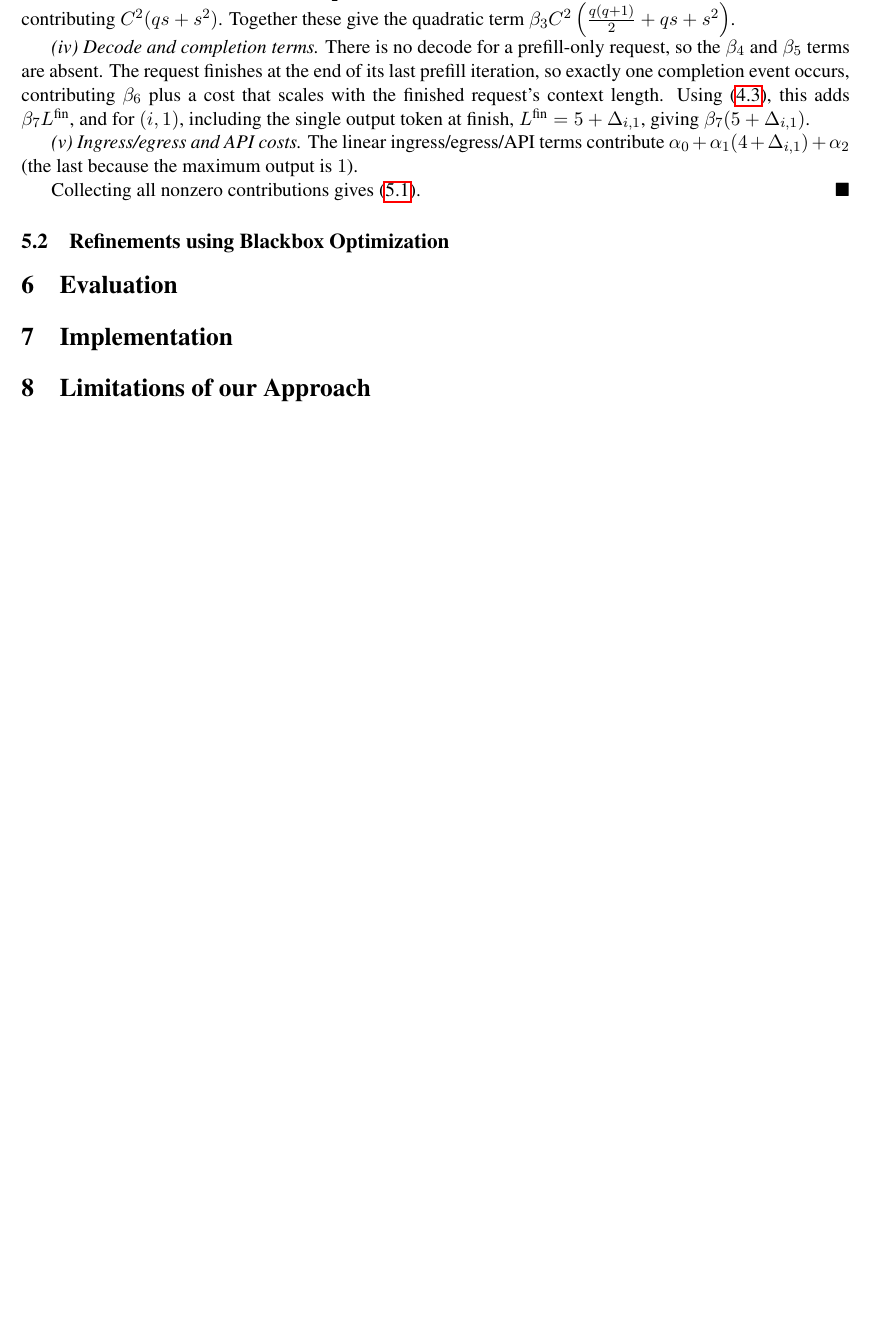
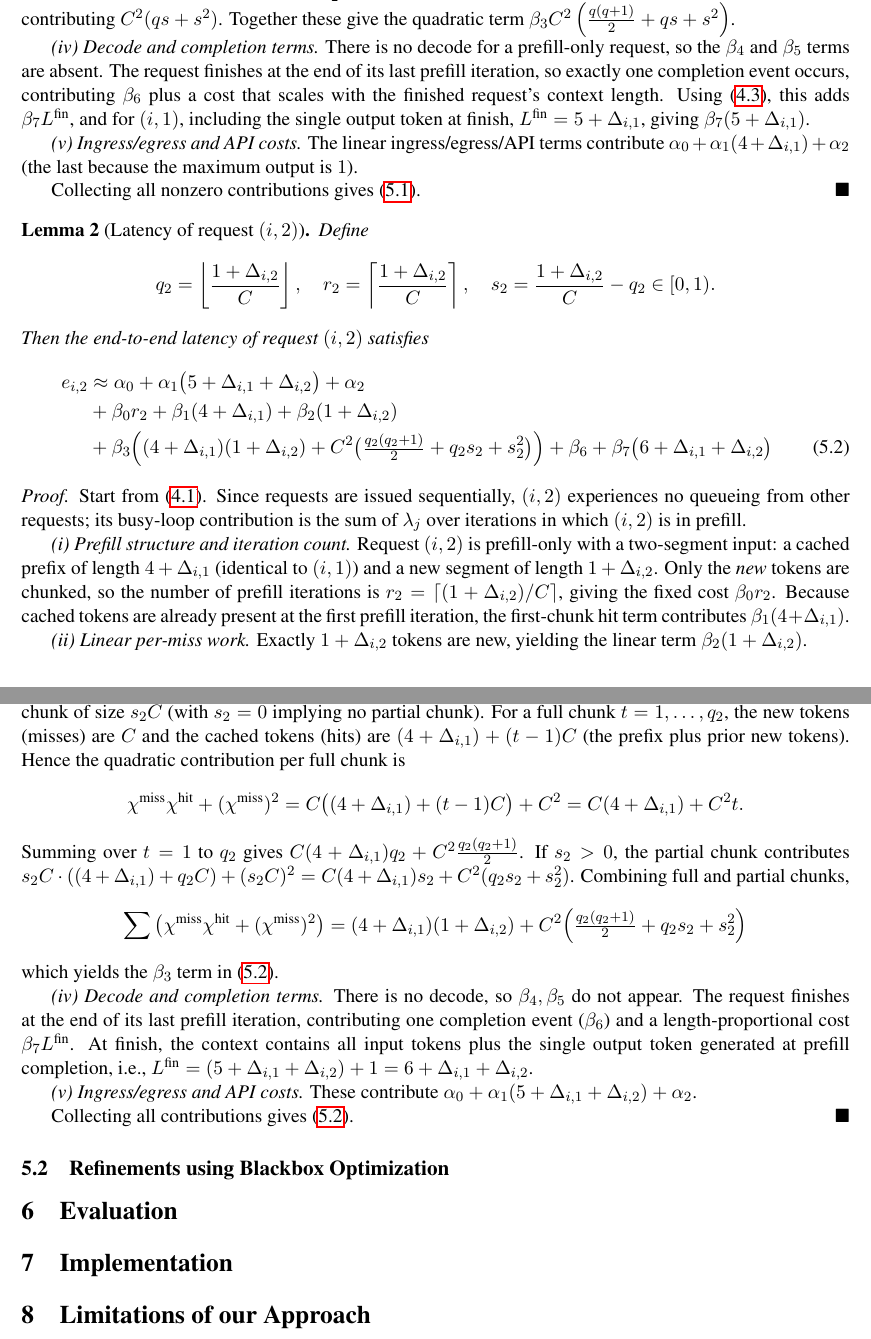
Before and after one commit to inference-sim/blis, a LaTeX paper (blis.tex): part of page 6 of 7 before the commit and two parts of pages 6 and 7 of 7 after it, the two joined at a grey line, cut so that both start at the same text, the shorter picture padded with empty space. Compiled offline with pdfLaTeX.

Commit message:
fixed lemma 2
Signed-off-by: Srinivasan Parthasarathy <spartha@us.ibm.com>

```diff
--- a/blis.tex
+++ b/blis.tex
@@ -419,6 +419,84 @@ output is $1$).
 Collecting all nonzero contributions gives \eqref{eq:req1-latency}.
 \end{proof}
 
+\begin{lemma}[Latency of request $(i,2)$]
+\label{lemma:req2-latency}
+Define
+\[
+q_2=\left\lfloor \frac{1 + \Delta_{i,2}}{C} \right\rfloor,\quad
+r_2=\left\lceil \frac{1 + \Delta_{i,2}}{C} \right\rceil,\quad
+s_2=\frac{1 + \Delta_{i,2}}{C} - q_2 \in [0,1).
+\]
+Then the end-to-end latency of request $(i,2)$ satisfies
+\begin{align}
+e_{i,2} & \approx \alpha_0
+  + \alpha_1 \big(5 + \Delta_{i,1} + \Delta_{i,2}\big)
+  + \alpha_2 \nonumber\\
+& + \beta_0 r_2
+  + \beta_1 (4 + \Delta_{i,1})
+  + \beta_2 (1 + \Delta_{i,2}) \nonumber\\
+& + \beta_3 \Big(
+      (4 + \Delta_{i,1}) (1 + \Delta_{i,2})
+      + C^2 \big(\tfrac{q_2(q_2+1)}{2} + q_2 s_2 + s_2^2\big)
+    \Big)
+  + \beta_6
+  + \beta_7 \big(6 + \Delta_{i,1} + \Delta_{i,2}\big)
+\label{eq:req2-latency}
+\end{align}
+\end{lemma}
+
+\begin{proof}
+Start from \eqref{eq:e2e-param}. Since requests are issued sequentially, $(i,2)$ experiences no queueing from other requests; its busy-loop contribution is the sum of $\lambda_j$ over iterations in which $(i,2)$ is in prefill.
+
+\emph{(i) Prefill structure and iteration count.}
+Request $(i,2)$ is prefill-only with a two-segment input:
+a cached prefix of length $4 + \Delta_{i,1}$ (identical to $(i,1)$) and
+a new segment of length $1 + \Delta_{i,2}$. Only the \emph{new} tokens are chunked,
+so the number of prefill iterations is $r_2 = \lceil (1 + \Delta_{i,2})/C \rceil$,
+giving the fixed cost $\beta_0 r_2$. Because cached tokens are already present at the
+first prefill iteration, the first-chunk hit term contributes $\beta_1 (4 + \Delta_{i,1})$.
+
+\emph{(ii) Linear per-miss work.}
+Exactly $1 + \Delta_{i,2}$ tokens are new, yielding the
+linear term $\beta_2 (1 + \Delta_{i,2})$.
+
+\emph{(iii) Quadratic prefill work.}
+Split the new segment into $q_2$ full chunks of size $C$ and one
+final partial chunk of size $s_2C$ (with $s_2 = 0$ implying no partial chunk).
+For a full chunk $t=1, \ldots, q_2$, the new tokens (misses) are $C$ and the
+cached tokens (hits) are $(4 + \Delta_{i,1}) + (t-1)C$ (the prefix plus prior new tokens).
+Hence the quadratic contribution per full chunk is
+\[
+\chi^{\text{miss}}\chi^{\text{hit}} + (\chi^{\text{miss}})^2
+= C\big((4 + \Delta_{i,1}) + (t-1)C\big) + C^2
+= C(4 + \Delta_{i,1}) + C^2 t.
+\]
+Summing over $t=1$ to $q_2$ gives $C(4 + \Delta_{i,1}) q_2 + C^2 \tfrac{q_2(q_2 + 1)}{2}$.
+If $s_2 > 0$, the partial chunk contributes
+$s_2 C \cdot ((4 + \Delta_{i,1}) + q_2C) + (s_2C)^2
+= C (4 + \Delta_{i,1}) s_2 + C^2 (q_2 s_2 + s_2^2)$.
+Combining full and partial chunks,
+\[
+\sum \big(\chi^{\text{miss}}\chi^{\text{hit}} + (\chi^{\text{miss}})^2\big)
+= (4 + \Delta_{i,1})(1 + \Delta_{i,2}) + C^2 \Big(\tfrac{q_2 (q_2 + 1)}{2} + q_2 s_2 + s_2^2 \Big)
+\]
+which yields the $\beta_3$ term in \eqref{eq:req2-latency}.
+
+\emph{(iv) Decode and completion terms.}
+There is no decode, so $\beta_4, \beta_5$ do not appear.
+The request finishes at the end of its last prefill iteration,
+contributing one completion event ($\beta_6$) and a length-proportional cost
+$\beta_7 L^{\text{fin}}$. At finish, the context contains all input tokens
+plus the single output token generated at prefill completion,
+i.e., $L^{\text{fin}} = (5 + \Delta_{i,1} + \Delta_{i,2}) + 1 = 6 + \Delta_{i,1} + \Delta_{i,2}$.
+
+\emph{(v) Ingress/egress and API costs.}
+These contribute $\alpha_0 + \alpha_1 (5 + \Delta_{i,1} + \Delta_{i,2}) + \alpha_2$.
+
+Collecting all contributions gives \eqref{eq:req2-latency}.
+\end{proof}
+
+
 
 \iffalse
 
```
